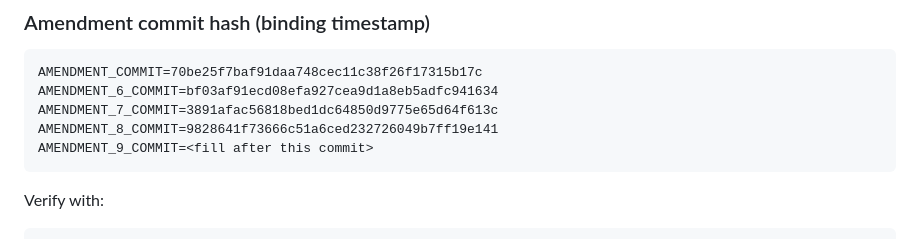
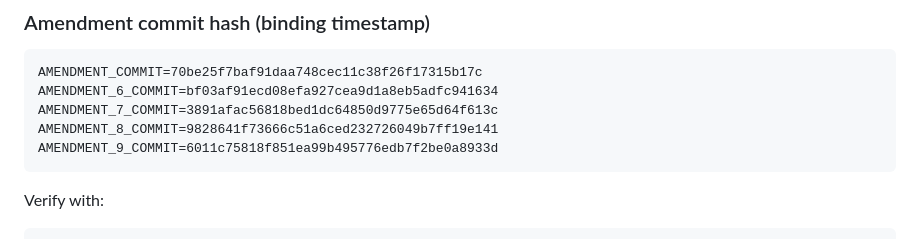
Before and after one commit to GautamTalksDev/jevbench, a Markdown page: PREREGISTRATION.md, the part around the change. Rendered like a GitHub page.

Commit message:
prereg: record Amendment 9 binding commit hash
Co-authored-by: Cursor <cursoragent@cursor.com>

````diff
--- a/PREREGISTRATION.md
+++ b/PREREGISTRATION.md
@@ -462,7 +462,7 @@ AMENDMENT_COMMIT=70be25f7baf91daa748cec11c38f26f17315b17c
 AMENDMENT_6_COMMIT=bf03af91ecd08efa927cea9d1a8eb5adfc941634
 AMENDMENT_7_COMMIT=3891afac56818bed1dc64850d9775e65d64f613c
 AMENDMENT_8_COMMIT=9828641f73666c51a6ced232726049b7ff19e141
-AMENDMENT_9_COMMIT=<fill after this commit>
+AMENDMENT_9_COMMIT=6011c75818f851ea99b495776edb7f2be0a8933d
 ```
 
 Verify with:
````
